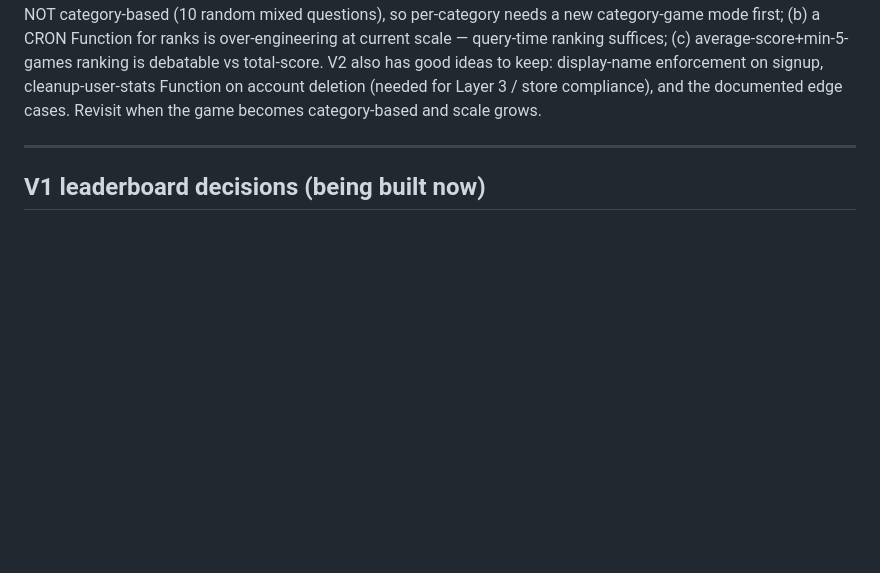
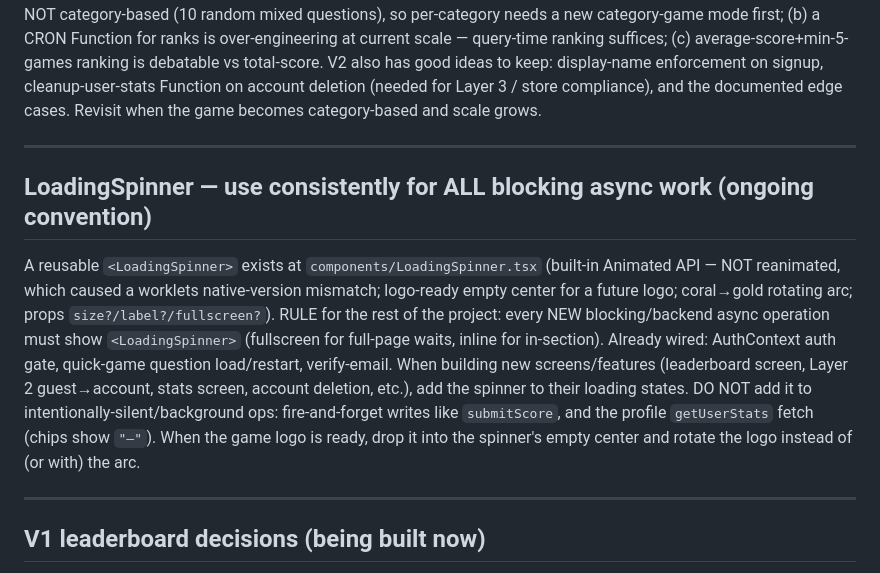
Before and after one commit to ibznroglu/expoApp, a Markdown page: thoughts/shared/backlog.md, the part around the change. GitHub-like rendering; blank space fills up the shorter version.

Commit message:
docs(backlog): add LoadingSpinner convention — use for all blocking async ops

```diff
--- a/thoughts/shared/backlog.md
+++ b/thoughts/shared/backlog.md
@@ -77,6 +77,12 @@ The existing thoughts/shared/plans/leaderboard-spec.md describes a full per-cate
 
 ---
 
+## LoadingSpinner — use consistently for ALL blocking async work (ongoing convention)
+
+A reusable `<LoadingSpinner>` exists at `components/LoadingSpinner.tsx` (built-in Animated API — NOT reanimated, which caused a worklets native-version mismatch; logo-ready empty center for a future logo; coral→gold rotating arc; props `size?/label?/fullscreen?`). RULE for the rest of the project: every NEW blocking/backend async operation must show `<LoadingSpinner>` (fullscreen for full-page waits, inline for in-section). Already wired: AuthContext auth gate, quick-game question load/restart, verify-email. When building new screens/features (leaderboard screen, Layer 2 guest→account, stats screen, account deletion, etc.), add the spinner to their loading states. DO NOT add it to intentionally-silent/background ops: fire-and-forget writes like `submitScore`, and the profile `getUserStats` fetch (chips show `"—"`). When the game logo is ready, drop it into the spinner's empty center and rotate the logo instead of (or with) the arc.
+
+---
+
 ## V1 leaderboard decisions (being built now)
 
 Global (not per-category) leaderboard. Single userStats collection (userId, userName, totalScore, gamesPlayed, bestScore, totalCorrect, totalQuestions, lastPlayedAt). Ranking by totalScore DESC. Rank computed at query time (no Function). Score writes require users("verified") role — guests (MS-*) are ephemeral (play, see local score, never persisted, never on leaderboard; they get persistence after Layer 2 account conversion). Profile Skor chip = totalScore, Doğruluk chip = totalCorrect/totalQuestions. scoreService.js matches questionService/authService patterns.
```
